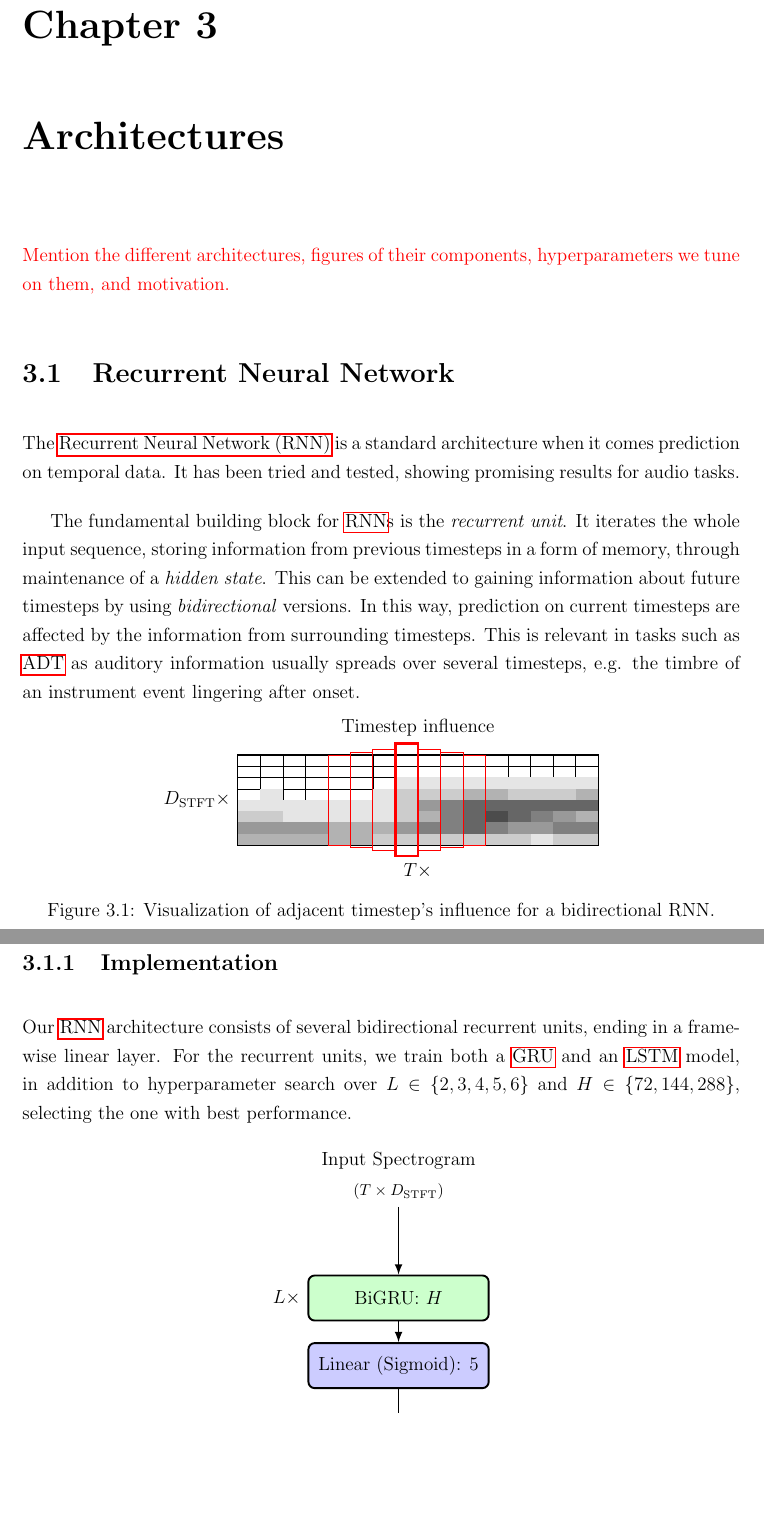
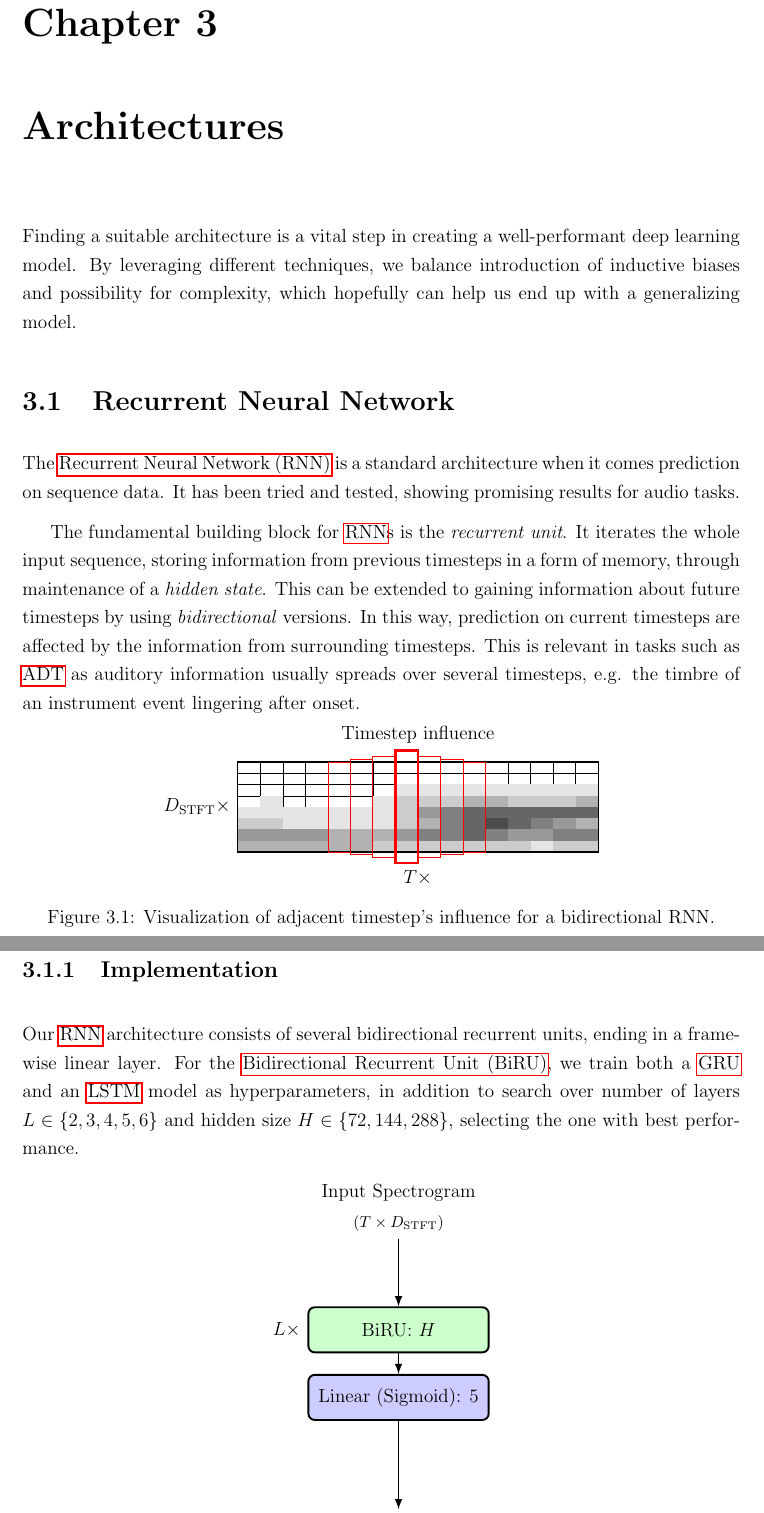
Before and after one commit to RunarFosse/automatic-drum-transcription, a LaTeX thesis (thesis/thesis.tex, which reads thesis/chapter/architectures.tex, thesis/generators/glossary.tex, thesis/tikz/rnn.tex): two parts of pages 23 and 24 of 35, joined at a grey line, cut so that both start at the same text, the shorter picture padded with empty space. Compiled offline with pdfLaTeX.

Commit message:
More Architecture drafting

```diff
--- a/thesis/chapter/architectures.tex
+++ b/thesis/chapter/architectures.tex
@@ -1,10 +1,10 @@
 \chapter{Architectures}
 
-\textcolor{red}{Mention the different architectures, figures of their components, hyperparameters we tune on them, and motivation.}
+Finding a suitable architecture is a vital step in creating a well-performant deep learning model. By leveraging different techniques, we balance introduction of inductive biases and possibility for complexity, which hopefully can help us end up with a generalizing model.
 
 \section{Recurrent Neural Network}
 
-The \gls{RNN} is a standard architecture when it comes prediction on temporal data. It has been tried and tested, showing promising results for audio tasks.
+The \gls{RNN} is a standard architecture when it comes prediction on sequence data. It has been tried and tested, showing promising results for audio tasks.
 
 The fundamental building block for \gls{RNN}s is the \textit{recurrent unit}. It iterates the whole input sequence, storing information from previous timesteps in a form of memory, through maintenance of a \textit{hidden state}. This can be extended to gaining information about future timesteps by using \textit{bidirectional} versions. In this way, prediction on current timesteps are affected by the information from surrounding timesteps. This is relevant in tasks such as \gls{ADT} as auditory information usually spreads over several timesteps, e.g. the timbre of an instrument event lingering after onset.
 
@@ -21,7 +21,7 @@ It has been shown that \gls{GRU}s and \gls{LSTM}s are capable of learning \gls{A
 
 \subsection{Implementation}
 
-Our \gls{RNN} architecture consists of several bidirectional recurrent units, ending in a framewise linear layer. For the recurrent units, we train both a \gls{GRU} and an \gls{LSTM} model, in addition to hyperparameter search over $L \in \{2, 3, 4, 5, 6\}$ and $H \in \{72, 144, 288\}$, selecting the one with best performance.
+Our \gls{RNN} architecture consists of several bidirectional recurrent units, ending in a framewise linear layer. For the \gls{BiRU}, we train both a \gls{GRU} and an \gls{LSTM} model as hyperparameters, in addition to search over number of layers $L \in \{2, 3, 4, 5, 6\}$ and hidden size $H \in \{72, 144, 288\}$, selecting the one with best performance.
 
 \begin{figure}[H]
     \centering
--- a/thesis/generators/glossary.tex
+++ b/thesis/generators/glossary.tex
@@ -44,6 +44,8 @@
 
 \newacronym{RNN}{RNN}{Recurrent Neural Network}
 
+\newacronym{BiRU}{BiRU}{Bidirectional Recurrent Unit}
+
 \newacronym{GRU}{GRU}{Gated Recurrent Unit}
 
 \newacronym{LSTM}{LSTM}{Long Short-Term Memory}
--- a/thesis/tikz/rnn.tex
+++ b/thesis/tikz/rnn.tex
@@ -19,7 +19,7 @@ label=west:$L\times$,
 fill=green!20,
 minimum height=1cm,
 minimum width=4cm
-] (a) {BiGRU: $H$};
+] (a) {BiRU: $H$};
 
 \draw[arrow] (a) -- (0, -3) node[rectangle,
 rounded corners,
--- a/thesis/tikz/spectrogram.tex
+++ b/thesis/tikz/spectrogram.tex
@@ -12,7 +12,6 @@
 % ------ Grid ------
 
 \draw[transform canvas={xscale=2}, step=0.25cm, ultra thin] (-2, 1) grid (2, 3);
-\draw[thick] (-4, 1) -- (4, 1) -- (4, 3) -- (-4, 3) -- cycle;
 \node[anchor=south] at (0, 3.25) {Timestep influence};
 \node[anchor=east] at (-4, 2) {$D_\text{STFT}\times$};
 \node[anchor=north] at (0, 0.75) {$T\times$};
```
Also changed, not shown: thesis/thesis.pdf, thesis/tikz/spectrogram.tex (3 more changed lines).
